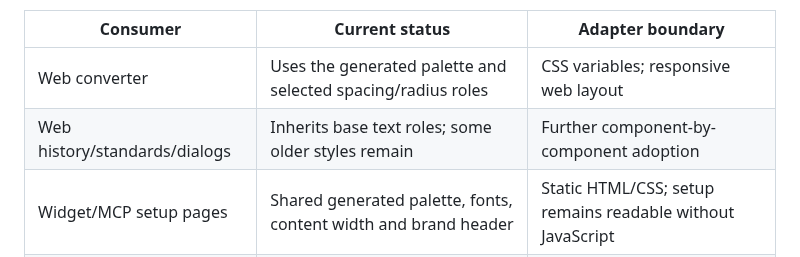
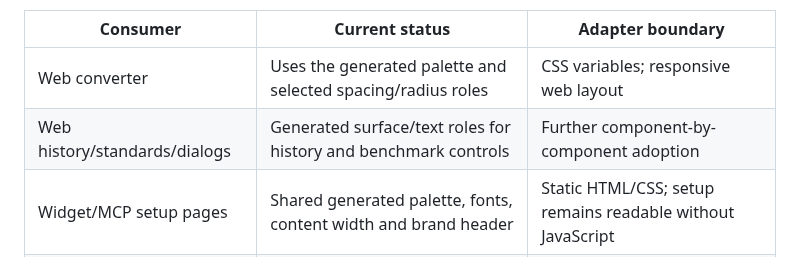
Before and after one commit to Stanback/turnmark, a Markdown page: docs/DESIGN_CONTRACT.md, the part around the change. Drawn GitHub-style.

```diff
--- a/docs/DESIGN_CONTRACT.md
+++ b/docs/DESIGN_CONTRACT.md
@@ -16,7 +16,7 @@ groups, not an implementation of the separate DTCG Resolver specification.
 | Consumer                      | Current status                                                  | Adapter boundary                                                |
 | ----------------------------- | --------------------------------------------------------------- | --------------------------------------------------------------- |
 | Web converter                 | Uses the generated palette and selected spacing/radius roles    | CSS variables; responsive web layout                            |
-| Web history/standards/dialogs | Inherits base text roles; some older styles remain              | Further component-by-component adoption                         |
+| Web history/standards/dialogs | Generated surface/text roles for history and benchmark controls | Further component-by-component adoption                         |
 | Widget/MCP setup pages        | Shared generated palette, fonts, content width and brand header | Static HTML/CSS; setup remains readable without JavaScript      |
 | Embedded widget               | Existing independent palette; adoption next                     | Its own compact stylesheet and appearance selection             |
 | iOS                           | Generated screen palette; native controls and result adopted    | SwiftUI palette and semantic system text styles                 |
```
Also changed, not shown: docs/WEB_SURFACES_REVIEW.md (+3 -1 lines), docs/screenshots/web-liquid-surfaces-dark.png, 1 other file.
